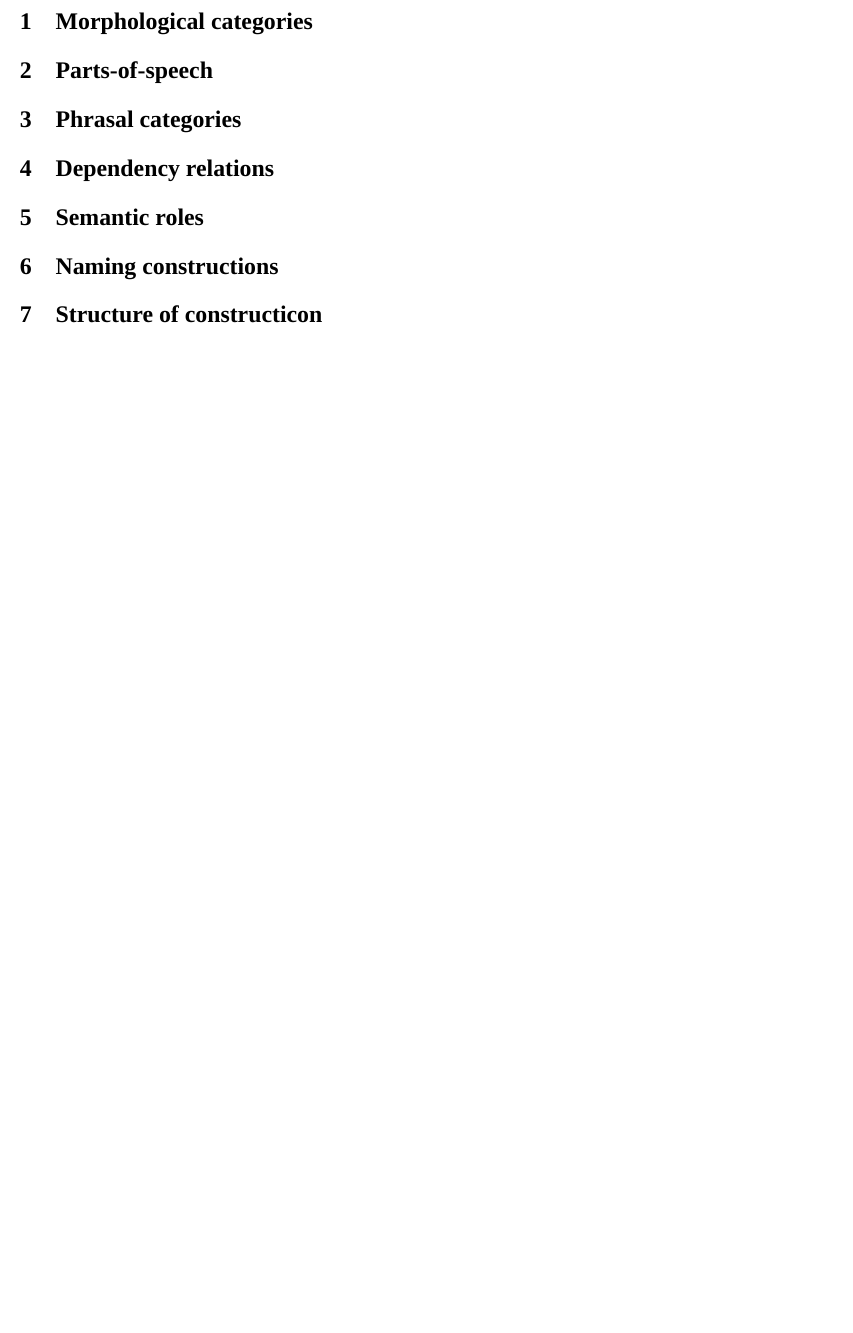
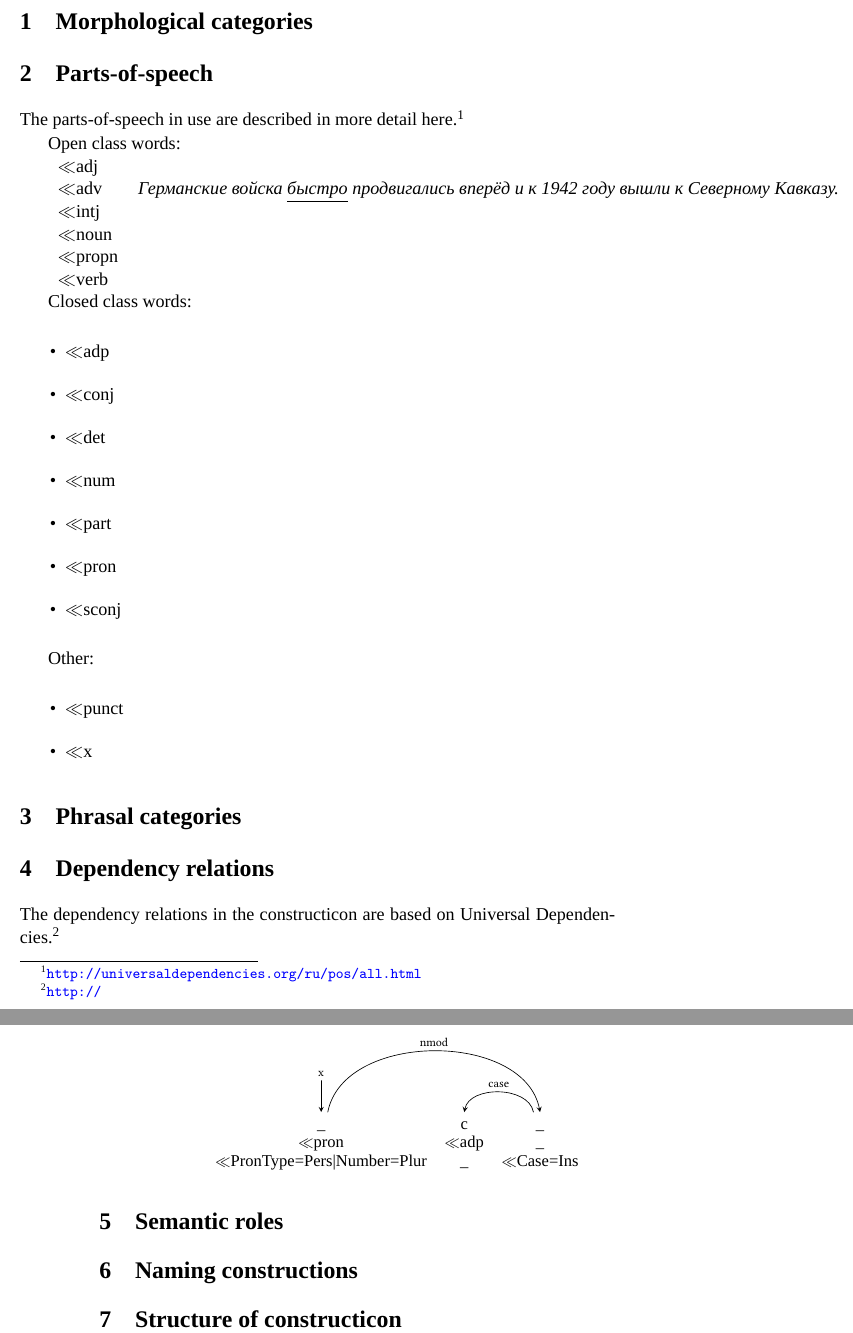
Before and after one commit to ftyers/konstruktikon, a LaTeX document (documentation/documentation.tex): part of the page before the commit and two parts of pages 1 and 2 of 2 after it, the two joined at a grey line, cut so that both start at the same text, the shorter picture padded with empty space. Compiled offline with LuaLaTeX; a missing font is replaced by an installed copy or a similar font.

Commit message:
updates to documentation

```diff
--- a/documentation/documentation.tex
+++ b/documentation/documentation.tex
@@ -9,7 +9,8 @@
 
 \setmainfont{Times New Roman}
 \newfontfamily\ll[]{Linux Libertine O}
-\newfontfamily\udfont[Scale=1.3,Letters=SmallCaps]{Linux Libertine O}
+%\newfontfamily\udfont[Scale=1.3,Letters=SmallCaps]{Linux Libertine O}
+\newfontfamily\udfont[Scale=1.3]{Linux Libertine O}
 \newfontfamily\fsfont[Scale=MatchLowercase]{FreeSerif}
 
 \usepackage[normalem]{ulem}
@@ -29,9 +45,57 @@
 
 \section{Parts-of-speech}
 
+The parts-of-speech in use are described in more detail here.\footnote{\url{http://universaldependencies.org/ru/pos/all.html}}
+
+Open class words:
+
+\begin{tabular}{ll}
+   \gmk{adj} &    \\
+   \gmk{adv} & \emph{Германские войска \underline{быстро} продвигались вперёд и к 1942 году вышли к Северному Кавказу.}  \\
+   \gmk{intj} &  \\
+   \gmk{noun} &  \\
+   \gmk{propn} &  \\
+   \gmk{verb} &  \\
+\end{tabular}
+
+Closed class words:
+
+\begin{itemize}
+   \item \gmk{adp}
+   \item \gmk{conj}
+   \item \gmk{det}
+   \item \gmk{num}
+   \item \gmk{part}
+   \item \gmk{pron}
+   \item \gmk{sconj}
+\end{itemize}
+
+Other:
+
+\begin{itemize}
+   \item \gmk{punct}
+   \item \gmk{x}
+\end{itemize}
+
 \section{Phrasal categories}
 
 \section{Dependency relations}
+
+The dependency relations in the constructicon are based on Universal Dependencies.\footnote{\url{http://}}
+
+\begin{figure}
+\centering
+        \begin{dependency}[theme = simple, font = \small]
+           \begin{deptext}[column sep=0.2cm]
+                         \_ \& с \& \_                \\
+                         \gmk{pron} \& \gmk{adp} \& \_        \\
+                         \gmk{PronType=Pers|Number=Plur} \& \_ \& \gmk{Case=Ins} \\
+                \end{deptext}
+                \deproot[edge unit distance=1.3ex]{1}{\udlabel{x}}
+                \depedge{3}{2}{\udlabel{case}}
+                \depedge{1}{3}{\udlabel{nmod}}
+        \end{dependency}
+\end{figure}
 
 \section{Semantic roles}
 
```
Also changed, not shown: documentation/documentation.tex (16 more changed lines).
